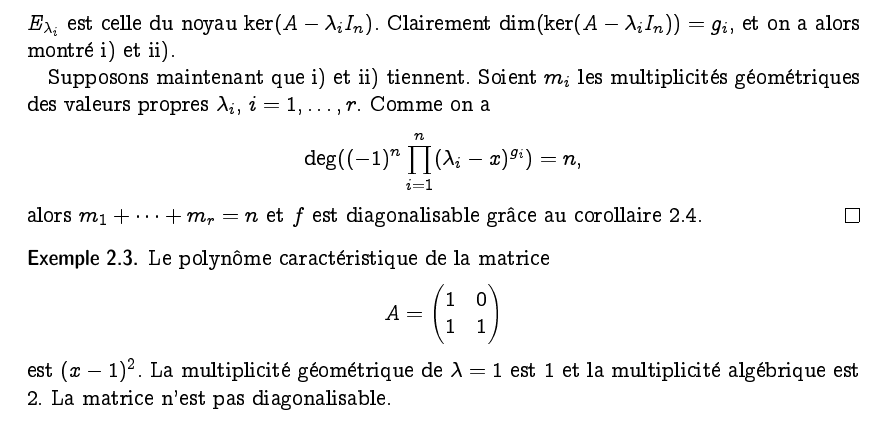
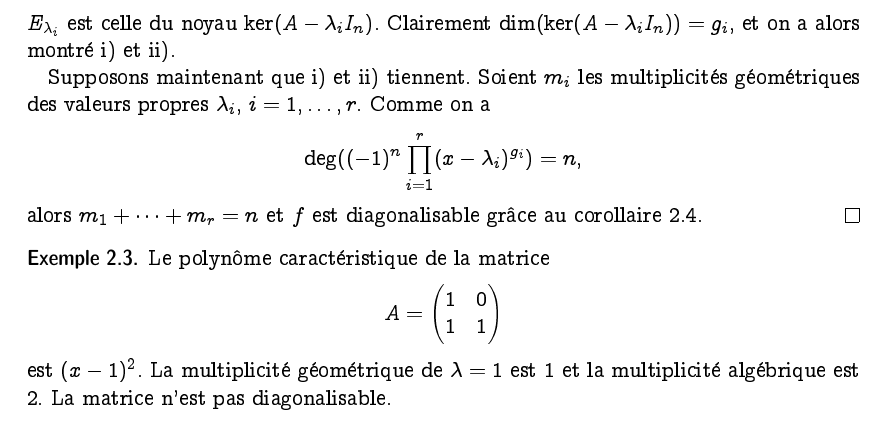
Before and after one commit to EisenIn/Algebre-Lineaire-2, a LaTeX book (notes.tex, which reads chapter00-valeurs-propres.tex): part of page 23 of 111, cut so that both start at the same text. Compiled offline with pdfLaTeX.

Commit message:
Update chapter00-valeurs-propres.tex
DIAGONALISATION THEOREM
I think there was a typo in that expression for the degree of the characteristic polynomial. I'm new to Github so I'm not sure this is how it's supposed to be done...

```diff
--- a/chapter00-valeurs-propres.tex
+++ b/chapter00-valeurs-propres.tex
@@ -369,7 +369,7 @@ B =     \{ v_1,\dots,v_m, w_1,\dots,w_{n-m}\}
 
   Supposons maintenant que \ref{item:19}) et \ref{item:20}) tiennent. Soient $m_i$ les multiplicités géométriques des valeurs propres $λ_i$, $i=1,\dots,r$. Comme on a
   \begin{displaymath}
-    \deg((-1)^n∏_{i=1}^n (λ_i -x)^{g_i}) =n,
+    \deg((-1)^n∏_{i=1}^r(x-λ_i)^{g_i}) =n,
   \end{displaymath}
   alors $m_1+ \cdots + m_r = n$ et $f$ est diagonalisable grâce au corollaire~\ref{eco:1}.
 \end{proof}
```
